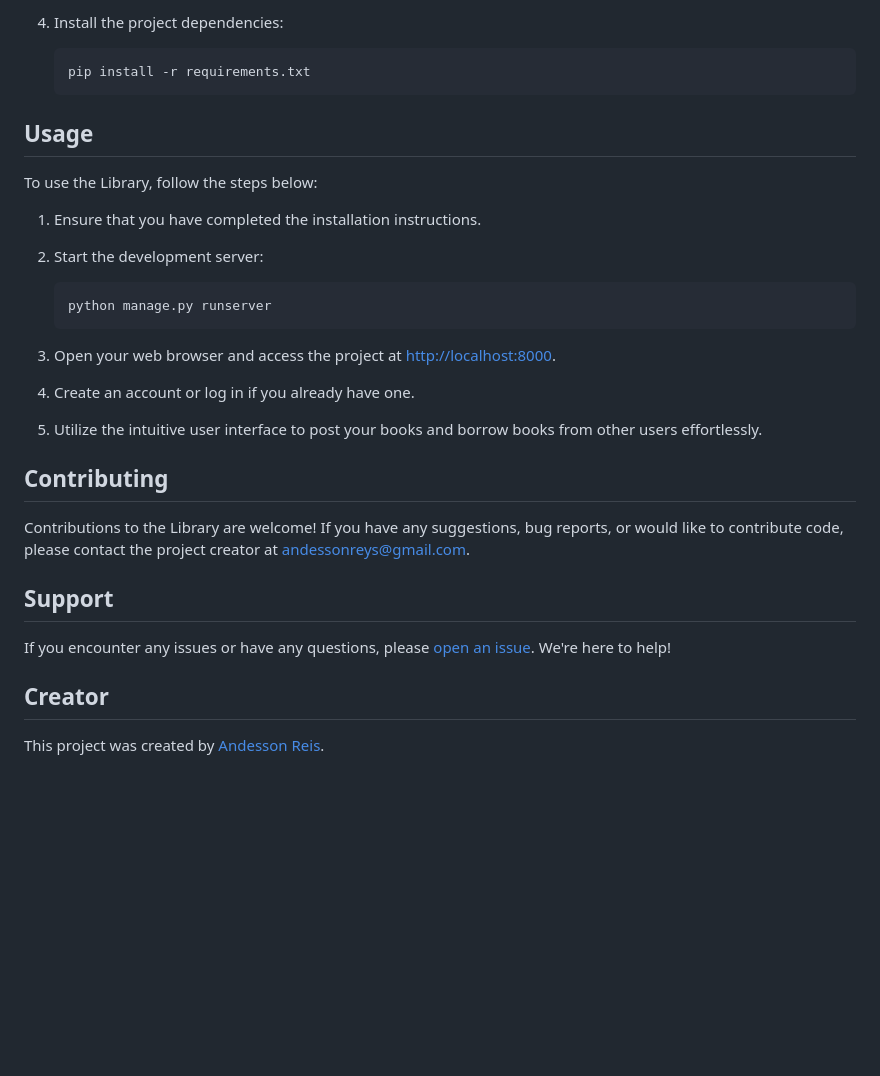
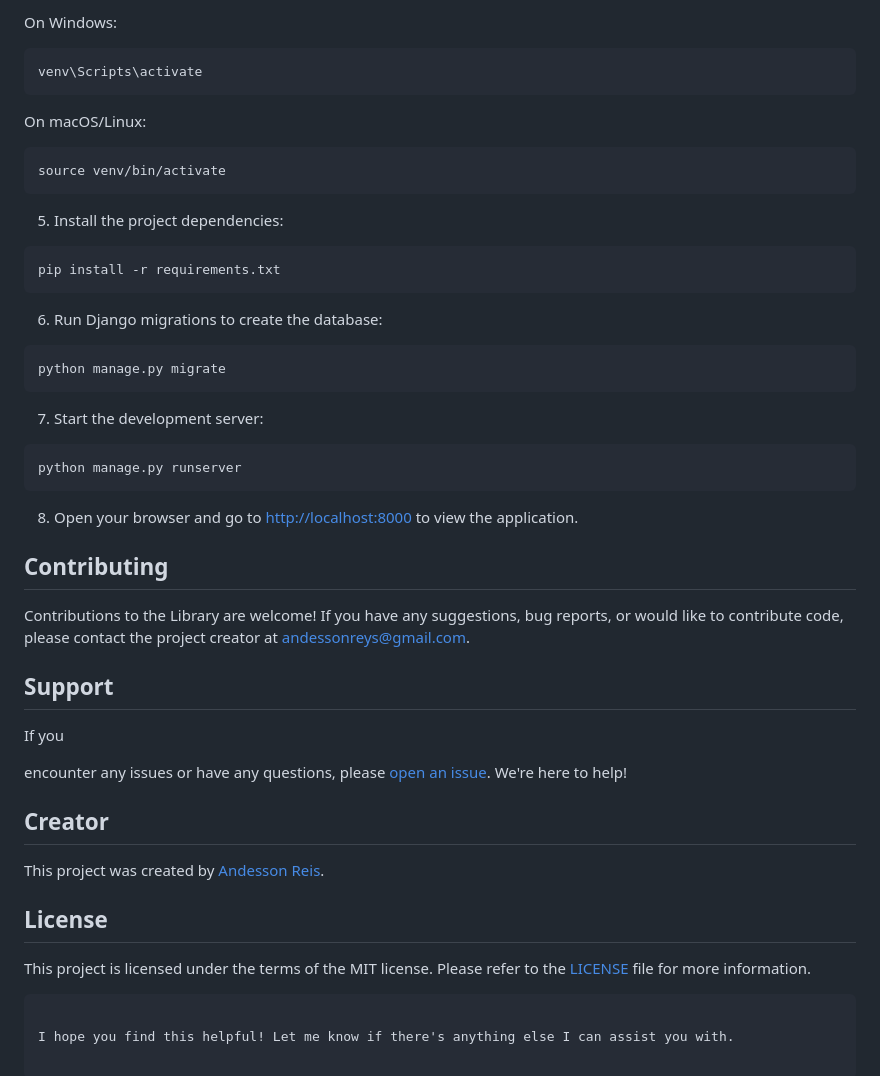
Before and after one commit to Andessonreis/library-py, a Markdown page: README.md, the part around one of its changes. Drawn GitHub-style; blank space fills up the shorter version.

Commit message:
docs: update no readme.

````diff
--- a/README.md
+++ b/README.md
@@ -97,27 +74,35 @@ To install the project, ensure that you have Python 3.9 or a later version insta
 
-4. Install the project dependencies:
+On Windows:
 
-   ```bash
-   pip install -r requirements.txt
-   ```
+```bash
+venv\Scripts\activate
+```
 
-## Usage
+On macOS/Linux:
 
-To use the Library, follow the steps below:
+```bash
+source venv/bin/activate
+```
 
-1. Ensure that you have completed the installation instructions.
+5. Install the project dependencies:
 
-2. Start the development server:
+```bash
+pip install -r requirements.txt
+```
 
-   ```bash
-   python manage.py runserver
-   ```
+6. Run Django migrations to create the database:
 
-3. Open your web browser and access the project at [http://localhost:8000](http://localhost:8000).
+```bash
+python manage.py migrate
+```
 
-4. Create an account or log in if you already have one.
+7. Start the development server:
 
-5. Utilize the intuitive user interface to post your books and borrow books from other users effortlessly.
+```bash
+python manage.py runserver
+```
+
+8. Open your browser and go to [http://localhost:8000](http://localhost:8000) to view the application.
 
 ## Contributing
 
@@ -125,8 +110,17 @@ Contributions to the Library are welcome! If you have any suggestions, bug repor
 
 ## Support
 
-If you encounter any issues or have any questions, please [open an issue](https://github.com/Andessonreis/library-py/issues). We're here to help!
+If you
+
+ encounter any issues or have any questions, please [open an issue](https://github.com/Andessonreis/library-py/issues). We're here to help!
 
 ## Creator
 
-This project was created by [Andesson Reis]().
+This project was created by [Andesson Reis](https://github.com/Andessonreis).
+
+## License
+
+This project is licensed under the terms of the MIT license. Please refer to the [LICENSE](LICENSE) file for more information.
+```
+
+I hope you find this helpful! Let me know if there's anything else I can assist you with.
````
Also changed, not shown: other parts of README.md (+50 -73 lines).
